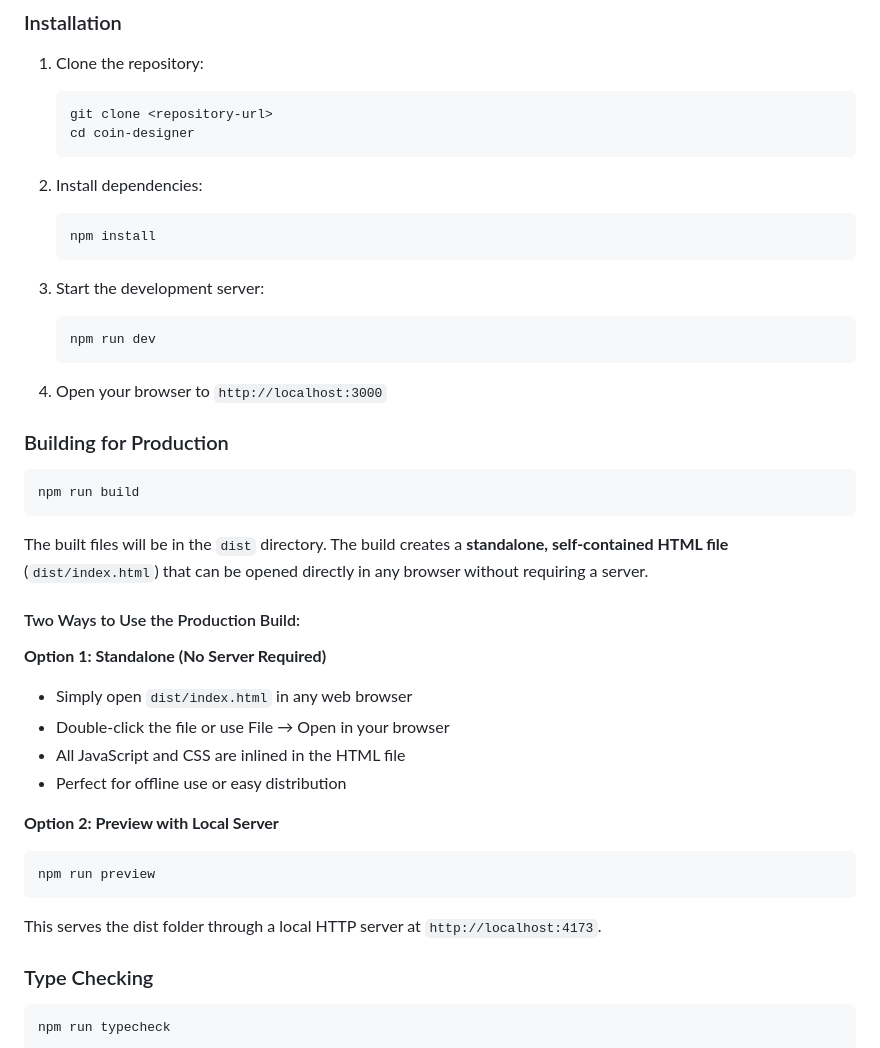
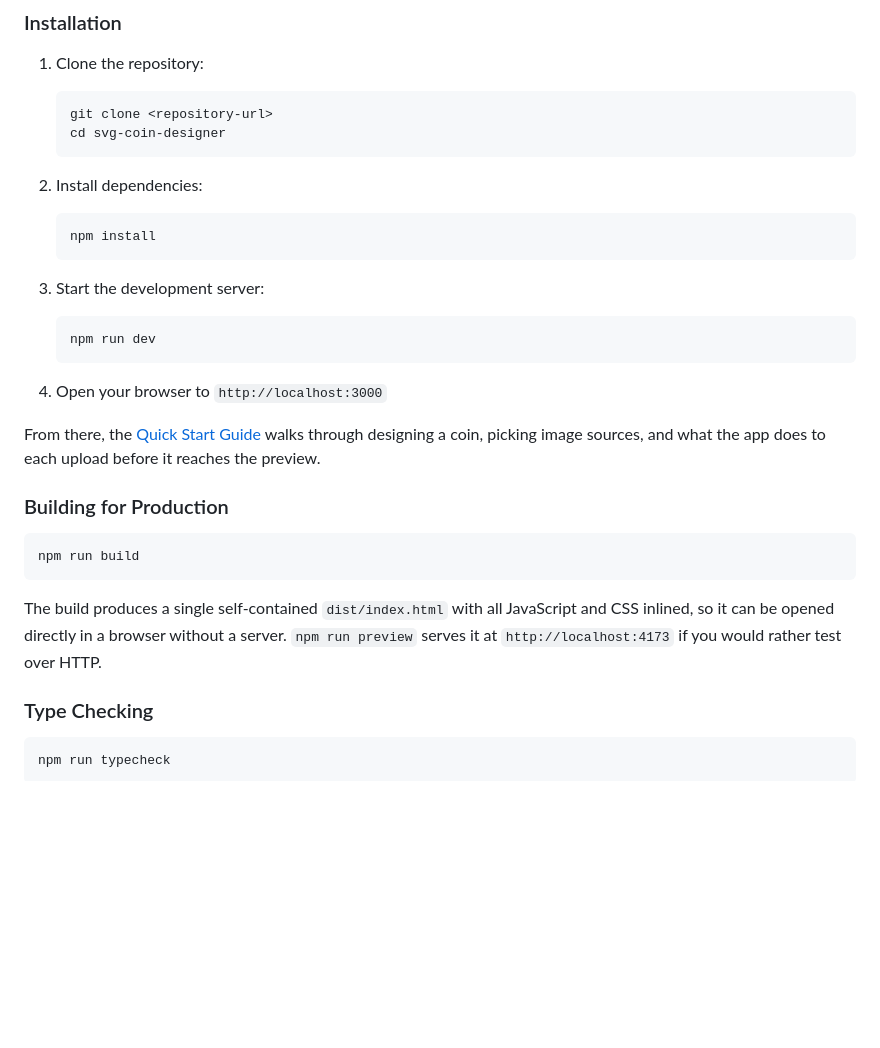
Before and after one commit to RichardMcQuiston01/svg-coin-designer, a Markdown page: README.md, the part around one of its changes. Drawn GitHub-style; blank space fills up the shorter version.

````diff
--- a/README.md
+++ b/README.md
@@ -37,7 +36,7 @@ A TypeScript-based web application for designing custom commemorative coins with
 
    ```bash
    git clone <repository-url>
-   cd coin-designer
+   cd svg-coin-designer
    ```
 
 2. Install dependencies:
@@ -54,30 +53,18 @@ A TypeScript-based web application for designing custom commemorative coins with
 
 4. Open your browser to `http://localhost:3000`
 
+From there, the [Quick Start Guide](docs/QUICK_START.md) walks through designing a coin,
+picking image sources, and what the app does to each upload before it reaches the preview.
+
 ### Building for Production
 
 ```bash
 npm run build
 ```
 
-The built files will be in the `dist` directory. The build creates a **standalone, self-contained HTML file** (`dist/index.html`) that can be opened directly in any browser without requiring a server.
-
-#### Two Ways to Use the Production Build:
-
-**Option 1: Standalone (No Server Required)**
-
-- Simply open `dist/index.html` in any web browser
-- Double-click the file or use File → Open in your browser
-- All JavaScript and CSS are inlined in the HTML file
-- Perfect for offline use or easy distribution
-
-**Option 2: Preview with Local Server**
-
-```bash
-npm run preview
-```
-
-This serves the dist folder through a local HTTP server at `http://localhost:4173`.
+The build produces a single self-contained `dist/index.html` with all JavaScript and CSS
+inlined, so it can be opened directly in a browser without a server. `npm run preview`
+serves it at `http://localhost:4173` if you would rather test over HTTP.
 
 ### Type Checking
 
````
Also changed, not shown: other parts of README.md (+1 -30 lines), CHANGELOG.md (+15 -0 lines).
